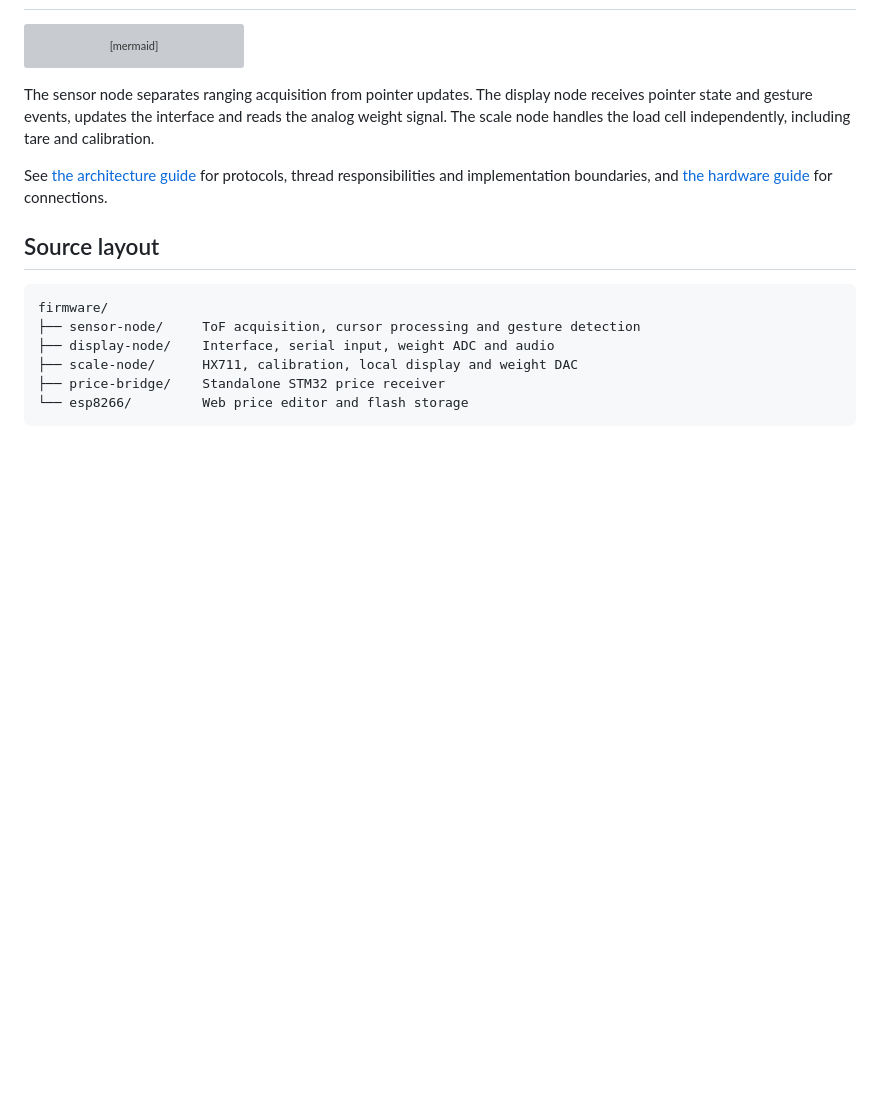
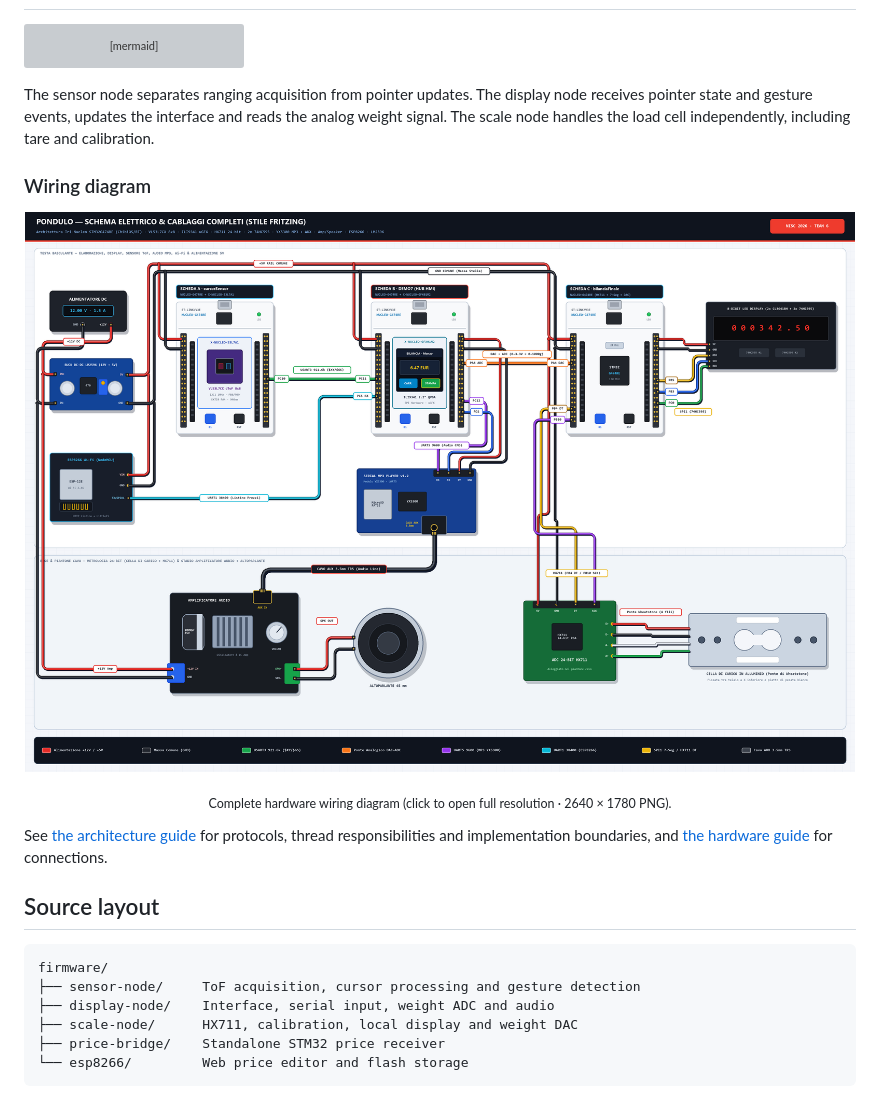
Before and after one commit to EmanuelChirico/Pondulo, a Markdown page: README.md, the part around the change. Rendered like a GitHub page; pictures changed too: docs/assets/pondulo-wiring-diagram.png (added); blank space fills up the shorter version; grey boxes are pictures that could not be loaded.

Commit message:
Add complete Fritzing-style hardware wiring diagram to docs and README

```diff
--- a/README.md
+++ b/README.md
@@ -51,6 +51,16 @@ flowchart LR
 
 The sensor node separates ranging acquisition from pointer updates. The display node receives pointer state and gesture events, updates the interface and reads the analog weight signal. The scale node handles the load cell independently, including tare and calibration.
 
+### Wiring diagram
+
+<p align="center">
+  <a href="docs/assets/pondulo-wiring-diagram.png">
+    <img src="docs/assets/pondulo-wiring-diagram.png" alt="PONDULO complete Fritzing-style wiring diagram covering power distribution, 3x NUCLEO-G474RE boards, VL53L7CX ToF, ILI9341 display, HX711 load cell, 8-digit 74HC595 display, YX5300 MP3 + AUX audio chain, and optional ESP8266 bench." width="100%">
+  </a>
+</p>
+
+<p align="center"><sub>Complete hardware wiring diagram (click to open full resolution · 2640 × 1780 PNG).</sub></p>
+
 See [the architecture guide](docs/ARCHITECTURE.md) for protocols, thread responsibilities and implementation boundaries, and [the hardware guide](docs/HARDWARE.md) for connections.
 
 ## Source layout
```
Also changed, not shown: docs/HARDWARE.md (+12 -0 lines), docs/README.it.md (+1 -1 lines).
